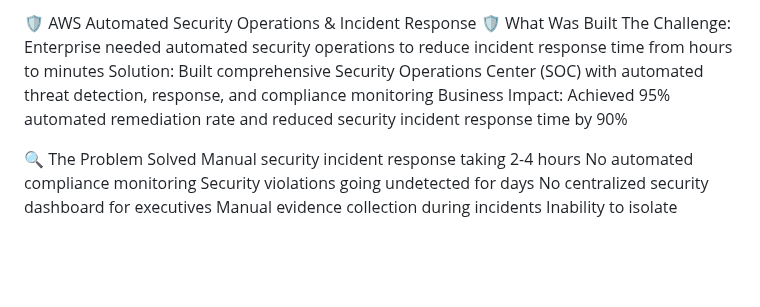
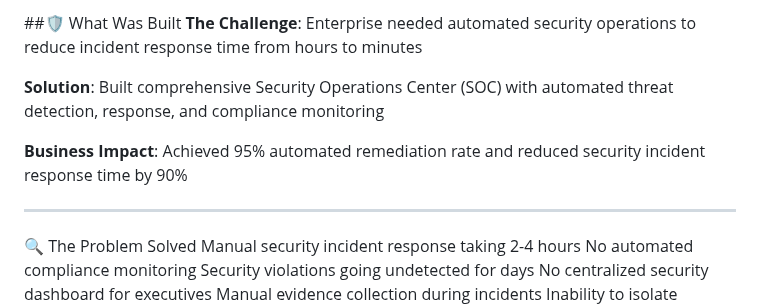
Before and after one commit to trucle9100/Security-Portfolio, a Markdown page: AWS Automated Security Operations Center/README.md, the part around the change. Rendered like a GitHub page; blank space fills up the shorter version.

```diff
--- a/AWS Automated Security Operations Center/README.md
+++ b/AWS Automated Security Operations Center/README.md
@@ -1,9 +1,11 @@
-🛡️ AWS Automated Security Operations & Incident Response
-🛡️ What Was Built
-The Challenge: Enterprise needed automated security operations to reduce incident response time from hours to minutes
-Solution: Built comprehensive Security Operations Center (SOC) with automated threat detection, response, and compliance monitoring
-Business Impact: Achieved 95% automated remediation rate and reduced security incident response time by 90%
+##🛡️ What Was Built
+**The Challenge**: Enterprise needed automated security operations to reduce incident response time from hours to minutes
 
+**Solution**: Built comprehensive Security Operations Center (SOC) with automated threat detection, response, and compliance monitoring
+
+**Business Impact**: Achieved 95% automated remediation rate and reduced security incident response time by 90%
+
+---
 🔍 The Problem Solved
 Manual security incident response taking 2-4 hours
 No automated compliance monitoring
```
